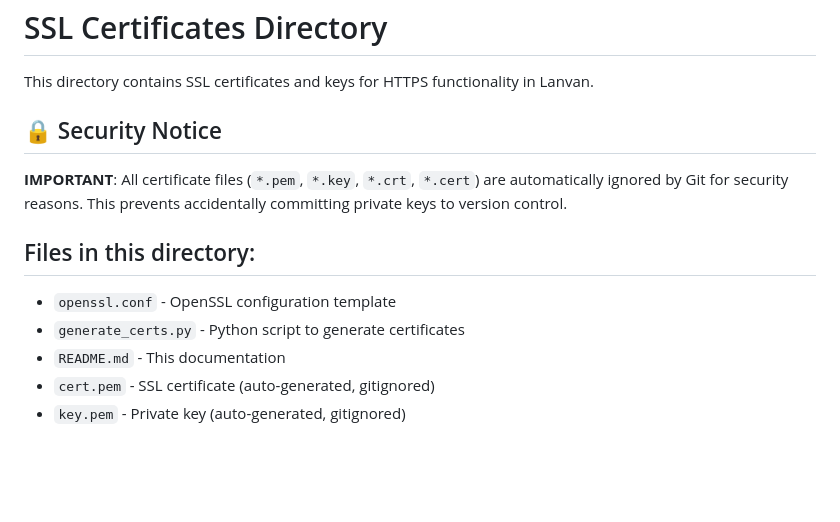
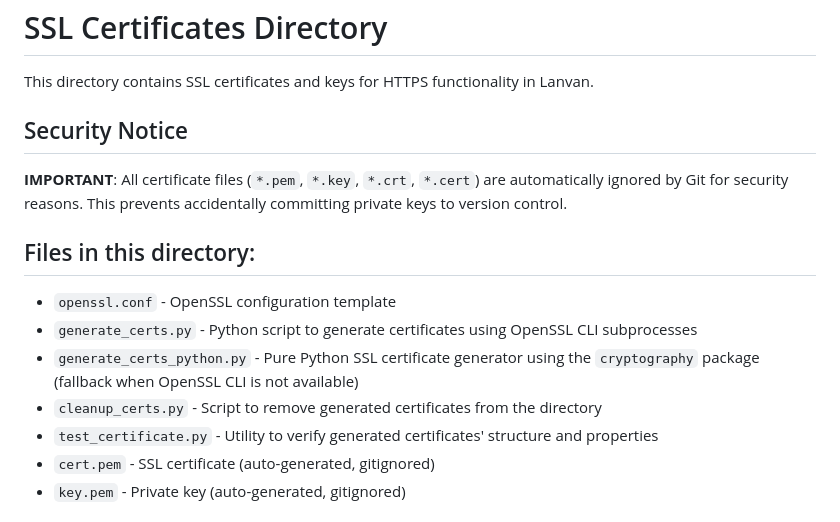
Before and after one commit to P7XCKD/lanvan, a Markdown page: certs/README.md, the part around the change. Drawn GitHub-style; blank space fills up the shorter version.

Commit message:
certs cleanup

```diff
--- a/certs/README.md
+++ b/certs/README.md
@@ -2,15 +2,17 @@
 
 This directory contains SSL certificates and keys for HTTPS functionality in Lanvan.
 
-## 🔒 Security Notice
+##  Security Notice
 
 **IMPORTANT**: All certificate files (`*.pem`, `*.key`, `*.crt`, `*.cert`) are automatically ignored by Git for security reasons. This prevents accidentally committing private keys to version control.
 
 ## Files in this directory:
 
 - `openssl.conf` - OpenSSL configuration template
-- `generate_certs.py` - Python script to generate certificates
-- `README.md` - This documentation
+- `generate_certs.py` - Python script to generate certificates using OpenSSL CLI subprocesses
+- `generate_certs_python.py` - Pure Python SSL certificate generator using the `cryptography` package (fallback when OpenSSL CLI is not available)
+- `cleanup_certs.py` - Script to remove generated certificates from the directory
+- `test_certificate.py` - Utility to verify generated certificates' structure and properties
 - `cert.pem` - SSL certificate (auto-generated, gitignored)
 - `key.pem` - Private key (auto-generated, gitignored)
 
```
